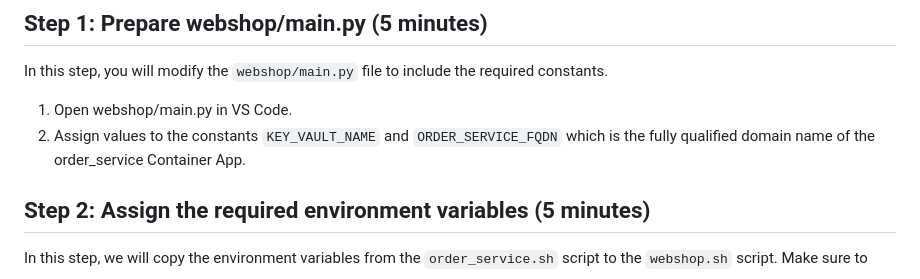
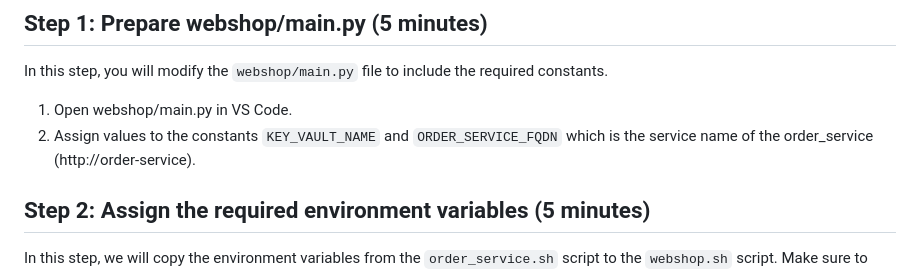
Before and after one commit to kromerh/fhgr-cloud-computing, a Markdown page: virtualization/exercise_3/instructions.md, the part around the change. Drawn GitHub-style.

Commit message:
updated instructions to use service name instead of FQDN

```diff
--- a/virtualization/exercise_3/instructions.md
+++ b/virtualization/exercise_3/instructions.md
@@ -59,7 +59,7 @@ With `docker login $ACR_LOGIN_SERVER --username $ACR_USERNAME --password $ACR_PA
 In this step, you will modify the `webshop/main.py` file to include the required constants.
 
 1. Open webshop/main.py in VS Code.
-2. Assign values to the constants `KEY_VAULT_NAME` and `ORDER_SERVICE_FQDN` which is the fully qualified domain name of the order_service Container App.
+2. Assign values to the constants `KEY_VAULT_NAME` and `ORDER_SERVICE_FQDN` which is the service name of the order_service (http://order-service).
 
 ## Step 2: Assign the required environment variables (5 minutes)
 
```
